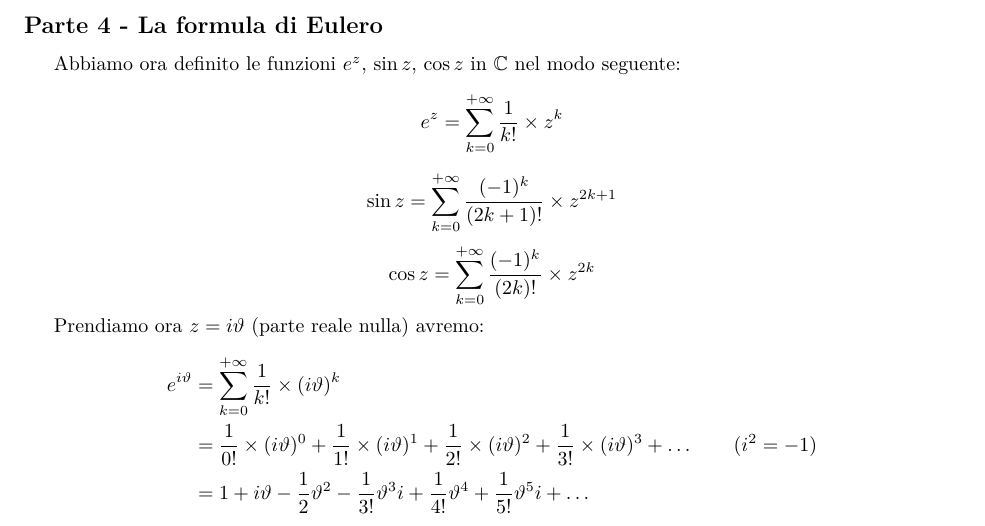
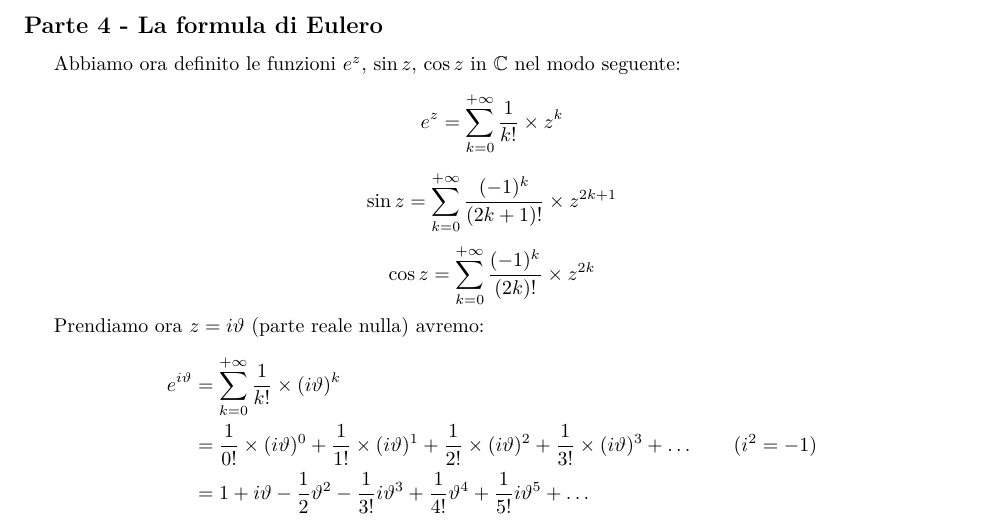
Before and after one commit to laughinginloud/analisiMatematica, a LaTeX document (dimostrazioni/dimostrazioni.tex, which reads dimostrazioni/src/parteSeconda/formulaEulero.tex): part of page 67 of 71, cut so that both start at the same text. Compiled offline with XeLaTeX.

Commit message:
Lieve modifica

```diff
--- a/dimostrazioni/src/parteSeconda/formulaEulero.tex
+++ b/dimostrazioni/src/parteSeconda/formulaEulero.tex
@@ -180,7 +180,7 @@
                 \begin{align*}
                     e^{i\vartheta}  &=  \sum_{k=0}^{+\infty} \frac{1}{k!} \times (i\vartheta)^k \\
                     &= \frac{1}{0!} \times (i\vartheta)^0 + \frac{1}{1!} \times (i\vartheta)^1 + \frac{1}{2!} \times (i\vartheta)^2 +  \frac{1}{3!} \times (i\vartheta)^3 + \dots  \qquad (i^2 = -1)\\
-                    &= 1 + i\vartheta - \frac{1}{2}\vartheta^2 - \frac{1}{3!}\vartheta^3i + \frac{1}{4!}\vartheta^4 + \frac{1}{5!}\vartheta^5i + \dots
+                    &= 1 + i\vartheta - \frac{1}{2}\vartheta^2 - \frac{1}{3!}i\vartheta^3 + \frac{1}{4!}\vartheta^4 + \frac{1}{5!}i\vartheta^5 + \dots
                 \end{align*}
 
                 La convergenza assouluta autorizza ad usare le proprietà elementari della somma.
```
Also changed, not shown: dimostrazioni/dimostrazioni.pdf.
